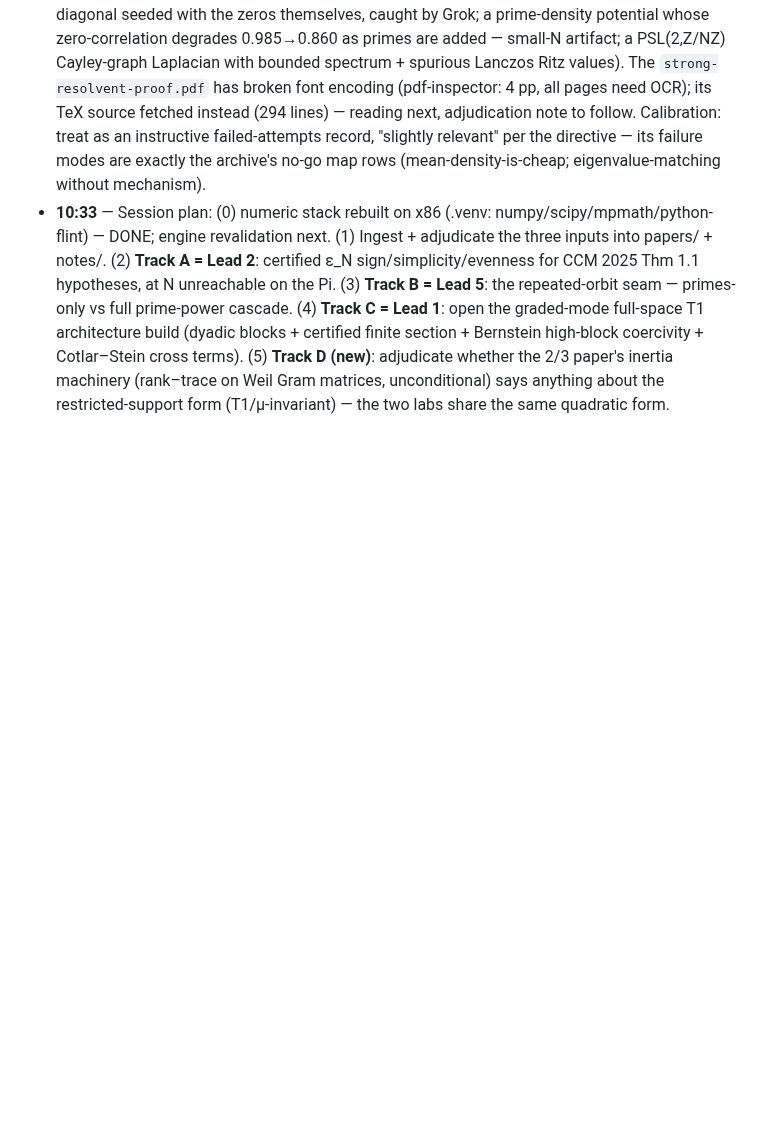
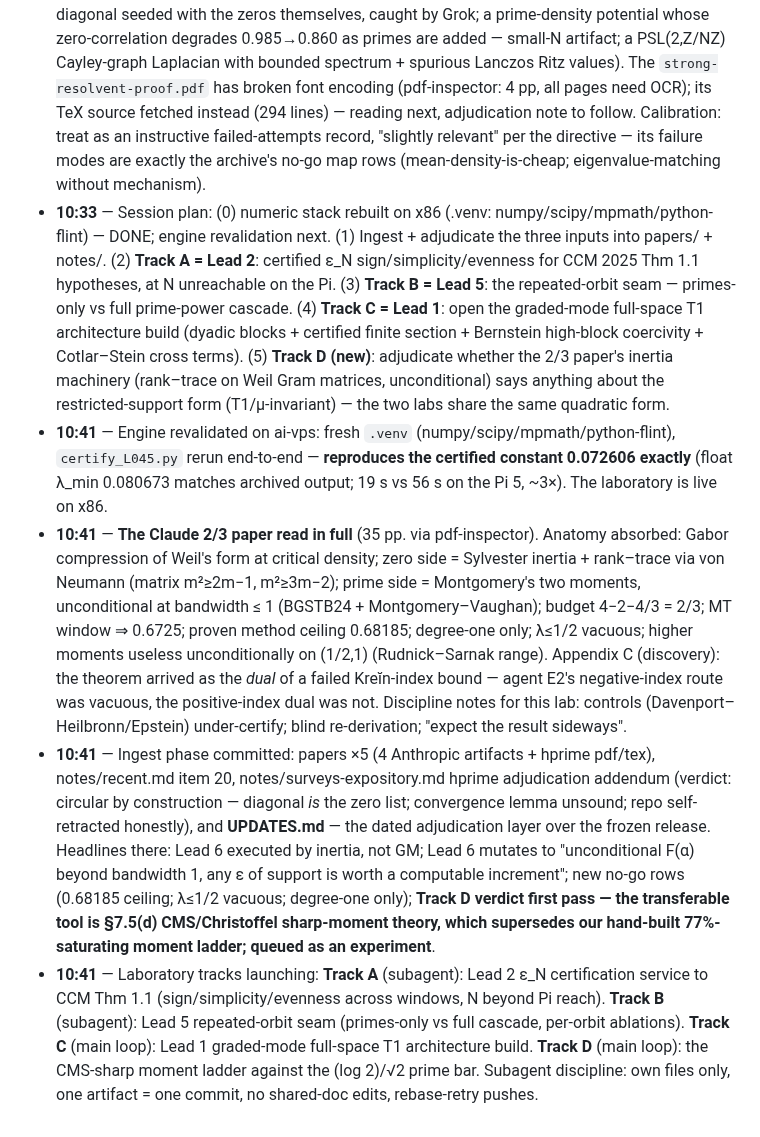
Before and after one commit to Kuberwastaken/riemann, a Markdown page: logs/LOG.md, the part around the change. GitHub-like rendering; blank space fills up the shorter version.

Commit message:
docs(log): ingest phase complete — engine revalidated (0.072606 reproduced, 3x Pi), 2/3 paper fully absorbed, adjudications committed; four tracks launching (A: eps_N certs, B: orbit seam, C: graded-mode T1, D: CMS moment ladder)

```diff
--- a/logs/LOG.md
+++ b/logs/LOG.md
@@ -126,3 +126,7 @@ record, this file is the narrative).
 - **10:33** — MAJOR EXTERNAL EVENT, adjudicated on entry: **Anthropic 2026 — an unreleased Claude research build proved ≥ 2/3 of nontrivial zeta zeros lie on the critical line, unconditionally** ("More than two thirds of the zeros of the Riemann zeta function lie on the critical line", Claude; Anthropic 2026; sorry-free Lean 4 formalization at github.com/anthropics/zeta-23-lean, axioms audited; internal review Alpöge/Furman, external Conrey/Goldston). Method: Gram matrix of the Weil explicit-formula form at tuned "microphone" frequencies; rank–trace inequality + Sylvester inertia ("see-saw law"); unconditional Montgomery pair correlation via Baluyot–Goldston–Suriajaya–Turnage-Butterbaugh 2024 + Bombieri 2000's Weil quadratic functional. Also proved: ≥ 2/3 simple-and-on-line, ≥ 5/6 distinct, Dirichlet L analogues, and a method ceiling of 0.68185. **This is precisely the composition this archive's ATTACK.md §8 (T5) / LEADS.md Lead 6 called the sharpest classical lead — executed to completion, 41.7% (PRZZ 2020) → 67.25%, the largest single advance in the statistic's history.** Companion human paper: Goldston–Suriajaya arXiv:2511.20059 ("Zeta Zeros on the Critical Line", v2 Feb 2026). The muchmirul page is a third-party exposition of the same result. Portfolio consequences to be written into the archive this session (notes/recent.md + a dedicated adjudication doc).
 - **10:33** — Input (2) triaged: wessorh/hprime is a computational Hilbert–Pólya search whose own README (Aug 2026) retracts all three of its approaches (circular Gershgorin construction — diagonal seeded with the zeros themselves, caught by Grok; a prime-density potential whose zero-correlation degrades 0.985→0.860 as primes are added — small-N artifact; a PSL(2,Z/NZ) Cayley-graph Laplacian with bounded spectrum + spurious Lanczos Ritz values). The `strong-resolvent-proof.pdf` has broken font encoding (pdf-inspector: 4 pp, all pages need OCR); its TeX source fetched instead (294 lines) — reading next, adjudication note to follow. Calibration: treat as an instructive failed-attempts record, "slightly relevant" per the directive — its failure modes are exactly the archive's no-go map rows (mean-density-is-cheap; eigenvalue-matching without mechanism).
 - **10:33** — Session plan: (0) numeric stack rebuilt on x86 (.venv: numpy/scipy/mpmath/python-flint) — DONE; engine revalidation next. (1) Ingest + adjudicate the three inputs into papers/ + notes/. (2) **Track A = Lead 2**: certified ε_N sign/simplicity/evenness for CCM 2025 Thm 1.1 hypotheses, at N unreachable on the Pi. (3) **Track B = Lead 5**: the repeated-orbit seam — primes-only vs full prime-power cascade. (4) **Track C = Lead 1**: open the graded-mode full-space T1 architecture build (dyadic blocks + certified finite section + Bernstein high-block coercivity + Cotlar–Stein cross terms). (5) **Track D (new)**: adjudicate whether the 2/3 paper's inertia machinery (rank–trace on Weil Gram matrices, unconditional) says anything about the restricted-support form (T1/μ-invariant) — the two labs share the same quadratic form.
+- **10:41** — Engine revalidated on ai-vps: fresh `.venv` (numpy/scipy/mpmath/python-flint), `certify_L045.py` rerun end-to-end — **reproduces the certified constant 0.072606 exactly** (float λ_min 0.080673 matches archived output; 19 s vs 56 s on the Pi 5, ~3×). The laboratory is live on x86.
+- **10:41** — **The Claude 2/3 paper read in full** (35 pp. via pdf-inspector). Anatomy absorbed: Gabor compression of Weil's form at critical density; zero side = Sylvester inertia + rank–trace via von Neumann (matrix m²≥2m−1, m²≥3m−2); prime side = Montgomery's two moments, unconditional at bandwidth ≤ 1 (BGSTB24 + Montgomery–Vaughan); budget 4−2−4/3 = 2/3; MT window ⇒ 0.6725; proven method ceiling 0.68185; degree-one only; λ≤1/2 vacuous; higher moments useless unconditionally on (1/2,1) (Rudnick–Sarnak range). Appendix C (discovery): the theorem arrived as the *dual* of a failed Kreĭn-index bound — agent E2's negative-index route was vacuous, the positive-index dual was not. Discipline notes for this lab: controls (Davenport–Heilbronn/Epstein) under-certify; blind re-derivation; "expect the result sideways".
+- **10:41** — Ingest phase committed: papers ×5 (4 Anthropic artifacts + hprime pdf/tex), notes/recent.md item 20, notes/surveys-expository.md hprime adjudication addendum (verdict: circular by construction — diagonal *is* the zero list; convergence lemma unsound; repo self-retracted honestly), and **UPDATES.md** — the dated adjudication layer over the frozen release. Headlines there: Lead 6 executed by inertia, not GM; Lead 6 mutates to "unconditional F(α) beyond bandwidth 1, any ε of support is worth a computable increment"; new no-go rows (0.68185 ceiling; λ≤1/2 vacuous; degree-one only); **Track D verdict first pass — the transferable tool is §7.5(d) CMS/Christoffel sharp-moment theory, which supersedes our hand-built 77%-saturating moment ladder; queued as an experiment**.
+- **10:41** — Laboratory tracks launching: **Track A** (subagent): Lead 2 ε_N certification service to CCM Thm 1.1 (sign/simplicity/evenness across windows, N beyond Pi reach). **Track B** (subagent): Lead 5 repeated-orbit seam (primes-only vs full cascade, per-orbit ablations). **Track C** (main loop): Lead 1 graded-mode full-space T1 architecture build. **Track D** (main loop): the CMS-sharp moment ladder against the (log 2)/√2 prime bar. Subagent discipline: own files only, one artifact = one commit, no shared-doc edits, rebase-retry pushes.
```
